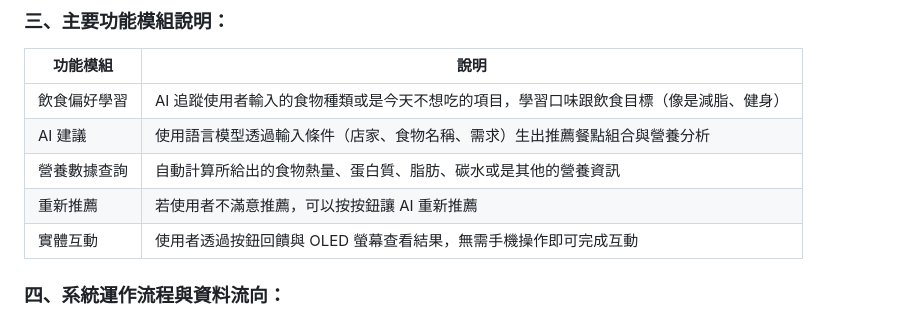
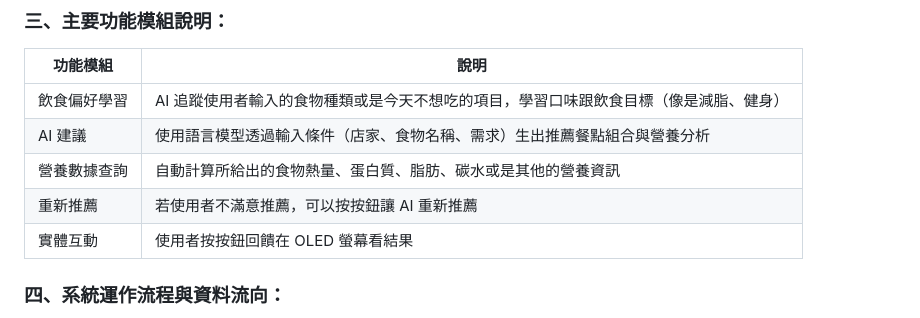
Before and after one commit to PEIYILEE/0522, a Markdown page: README.md, the part around the change. GitHub-like rendering.

```diff
--- a/README.md
+++ b/README.md
@@ -13,7 +13,7 @@
 | AI 建議 | 使用語言模型透過輸入條件（店家、食物名稱、需求）生出推薦餐點組合與營養分析      |
 | 營養數據查詢  | 自動計算所給出的食物熱量、蛋白質、脂肪、碳水或是其他的營養資訊            |
 | 重新推薦  | 若使用者不滿意推薦，可以按按鈕讓 AI 重新推薦                 |
-| 實體互動  | 使用者透過按鈕回饋與 OLED 螢幕查看結果，無需手機操作即可完成互動        |
+| 實體互動  | 使用者按按鈕回饋在 OLED 螢幕看結果      |
 ### 四、系統運作流程與資料流向：
 前端（按鈕：換建議 / 確認）
 → Arduino 發送選擇指令到 Python 程式
```
